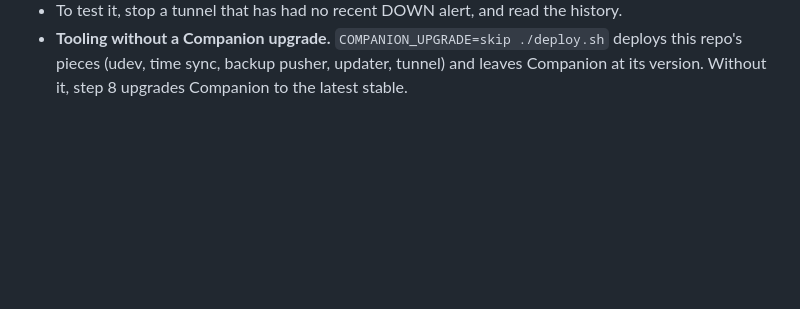
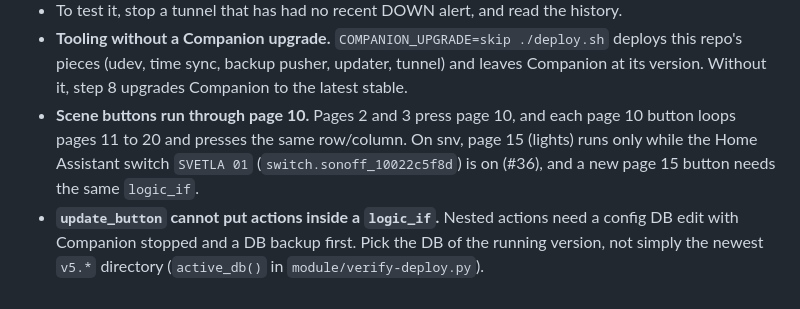
Before and after one commit to zbynekdrlik/companion-updater, a Markdown page: .claude/rules/updater.md, the part around the change. GitHub-like rendering; blank space fills up the shorter version.

Commit message:
playbook: how scene buttons reach page 15, and the SVETLA 01 gate
Closes #36

Co-Authored-By: Claude Opus 5.5 <noreply@anthropic.com>

```diff
--- a/.claude/rules/updater.md
+++ b/.claude/rules/updater.md
@@ -142,3 +142,5 @@ The NTP server comes from DHCP:
 - A DOWN for the same tunnel shortly after its previous DOWN alert was not sent: 33 s later, and also 18 min later at the pp deploy. So repeated DOWNs are deduplicated per tunnel for some undocumented window.
 - To test it, stop a tunnel that has had no recent DOWN alert, and read the history.
 - **Tooling without a Companion upgrade.** `COMPANION_UPGRADE=skip ./deploy.sh` deploys this repo's pieces (udev, time sync, backup pusher, updater, tunnel) and leaves Companion at its version. Without it, step 8 upgrades Companion to the latest stable.
+- **Scene buttons run through page 10.** Pages 2 and 3 press page 10, and each page 10 button loops pages 11 to 20 and presses the same row/column. On snv, page 15 (lights) runs only while the Home Assistant switch `SVETLA 01` (`switch.sonoff_10022c5f8d`) is on (#36), and a new page 15 button needs the same `logic_if`.
+- **`update_button` cannot put actions inside a `logic_if`.** Nested actions need a config DB edit with Companion stopped and a DB backup first. Pick the DB of the running version, not simply the newest `v5.*` directory (`active_db()` in `module/verify-deploy.py`).
```
